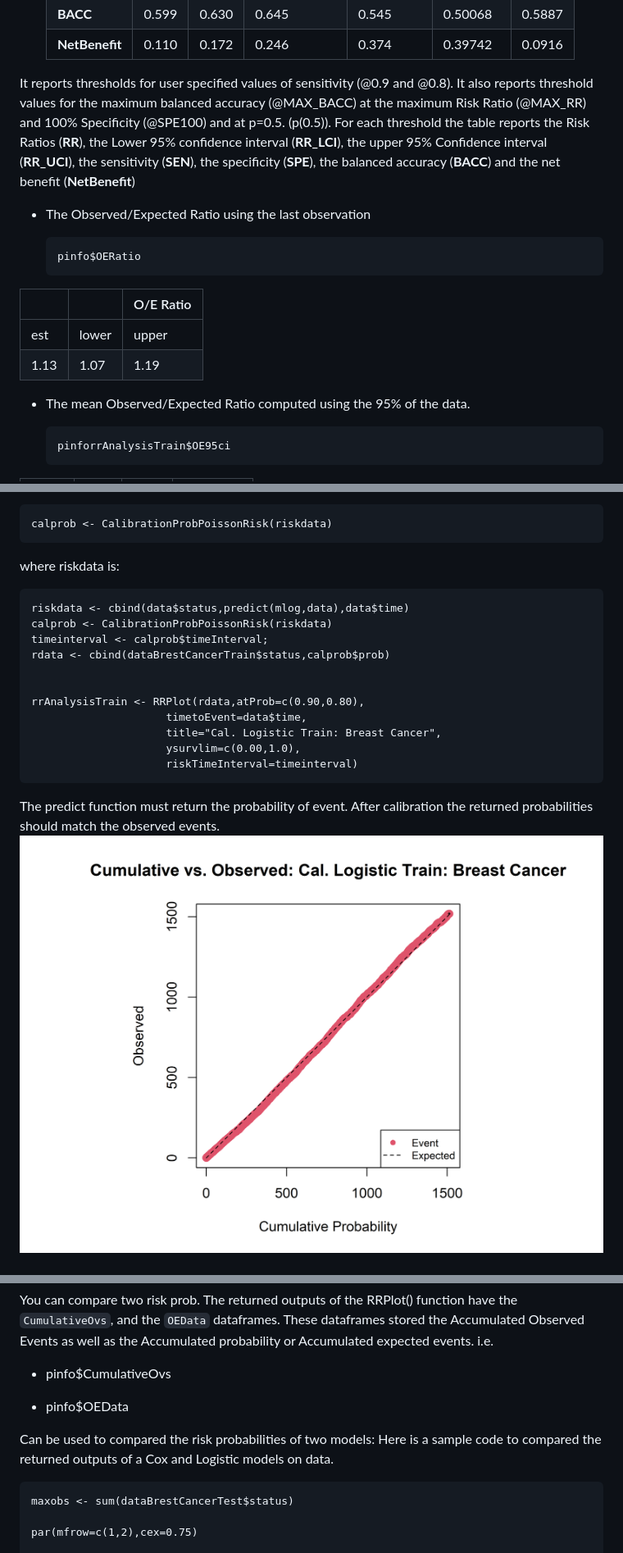
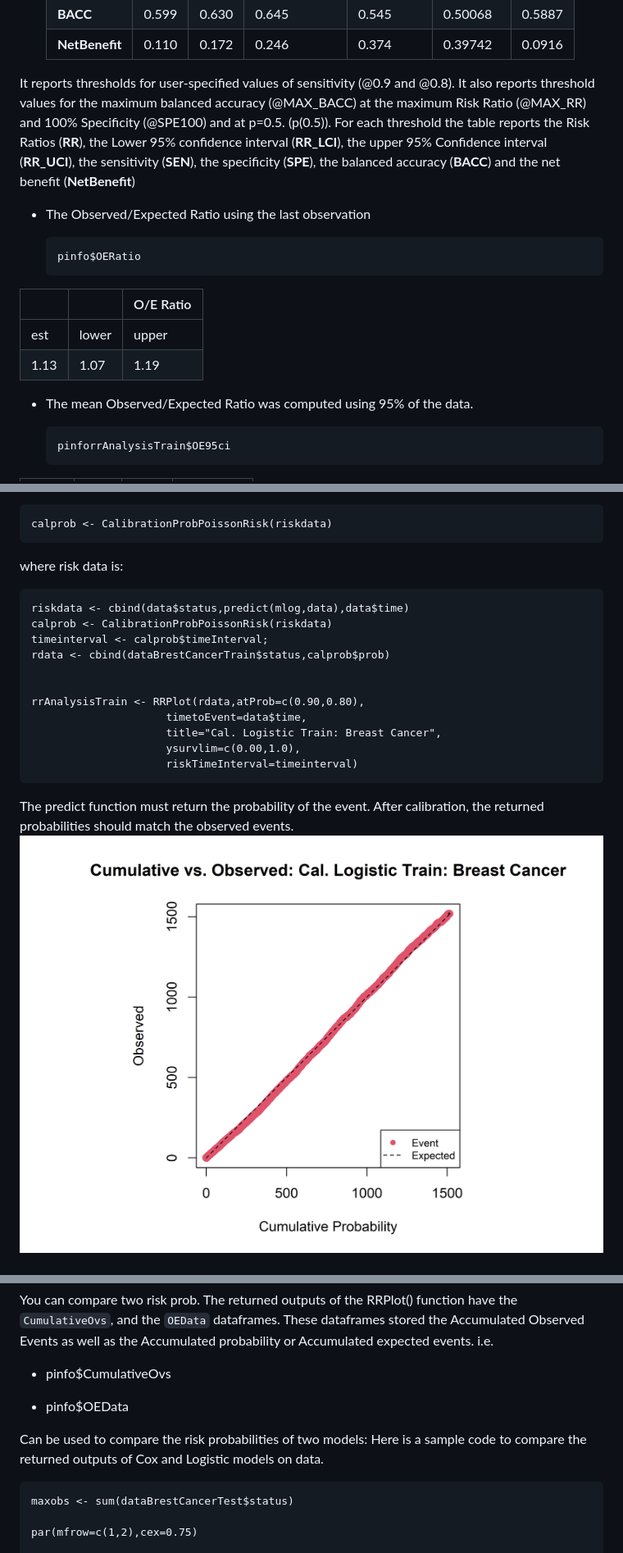
Before and after one commit to joseTamezPena/RISKPLOTS, a Markdown page: README.md, 3 parts joined by grey strips. Shown at 82% size. Rendered like a GitHub page.

````diff
--- a/README.md
+++ b/README.md
@@ -190,7 +190,7 @@ The `RRPlots()` function returns several quantitative analysis of the risk proba
     | **BACC**       | 0.599  | 0.630  | 0.645      | 0.545    | 0.50068  | 0.5887 |
     | **NetBenefit** | 0.110  | 0.172  | 0.246      | 0.374    | 0.39742  | 0.0916 |
 
-It reports thresholds for user specified values of sensitivity (\@0.9 and \@0.8). It also reports threshold values for the maximum balanced accuracy (\@MAX_BACC) at the maximum Risk Ratio (\@MAX_RR) and 100% Specificity (\@SPE100) and at p=0.5. (p(0.5)). For each threshold the table reports the Risk Ratios (**RR**), the Lower 95% confidence interval (**RR_LCI**), the upper 95% Confidence interval (**RR_UCI**), the sensitivity (**SEN**), the specificity (**SPE**), the balanced accuracy (**BACC**) and the net benefit (**NetBenefit**)
+It reports thresholds for user-specified values of sensitivity (\@0.9 and \@0.8). It also reports threshold values for the maximum balanced accuracy (\@MAX_BACC) at the maximum Risk Ratio (\@MAX_RR) and 100% Specificity (\@SPE100) and at p=0.5. (p(0.5)). For each threshold the table reports the Risk Ratios (**RR**), the Lower 95% confidence interval (**RR_LCI**), the upper 95% Confidence interval (**RR_UCI**), the sensitivity (**SEN**), the specificity (**SPE**), the balanced accuracy (**BACC**) and the net benefit (**NetBenefit**)
 
 -   <div>
 
@@ -209,7 +209,7 @@ It reports thresholds for user specified values of sensitivity (\@0.9 and \@0.8)
 
 -   <div>
 
-    The mean Observed/Expected Ratio computed using the 95% of the data.
+    The mean Observed/Expected Ratio was computed using 95% of the data.
 
     ```
     pinforrAnalysisTrain$OE95ci
@@ -373,7 +373,7 @@ The second method takes the predicted probabilities
 calprob <- CalibrationProbPoissonRisk(riskdata)
 ```
 
-where riskdata is:
+where risk data is:
 
 ```
 riskdata <- cbind(data$status,predict(mlog,data),data$time)
@@ -389,7 +389,7 @@ rrAnalysisTrain <- RRPlot(rdata,atProb=c(0.90,0.80),
                      riskTimeInterval=timeinterval)
 ```
 
-The predict function must return the probability of event. After calibration the returned probabilities should match the observed events. ![](images/paste-A9DC722B.png)
+The predict function must return the probability of the event. After calibration, the returned probabilities should match the observed events. ![](images/paste-A9DC722B.png)
 
 ## ![](images/paste-95012748.png)
 
@@ -401,7 +401,7 @@ You can compare two risk prob. The returned outputs of the RRPlot() function hav
 
 -   pinfo\$OEData
 
-Can be used to compared the risk probabilities of two models: Here is a sample code to compared the returned outputs of a Cox and Logistic models on data.
+Can be used to compare the risk probabilities of two models: Here is a sample code to compare the returned outputs of Cox and Logistic models on data.
 
 ```
 maxobs <- sum(dataBrestCancerTest$status)
````
Also changed, not shown: other parts of README.md (+29 -29 lines).
